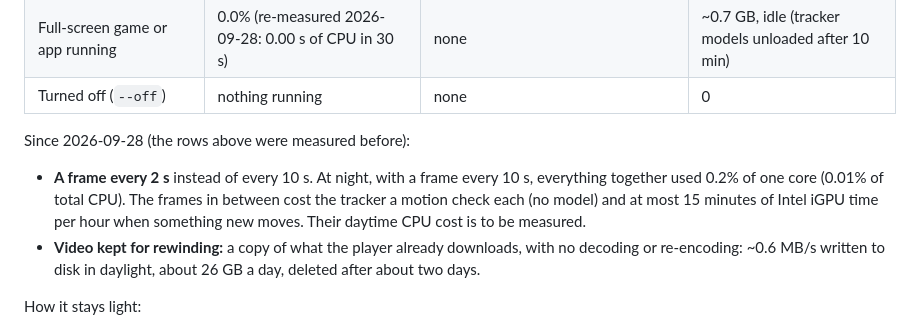
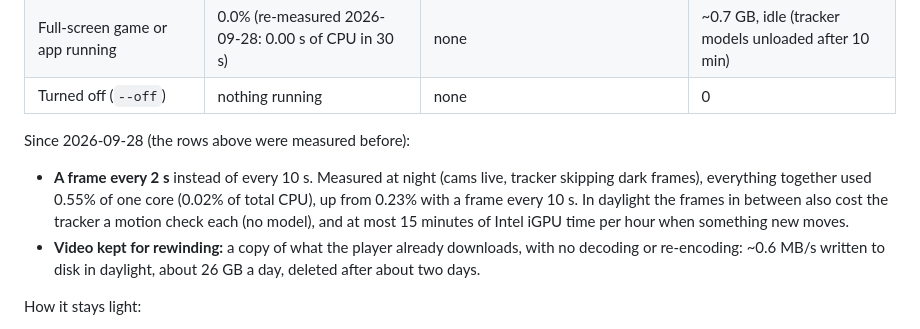
Before and after one commit to joshuafrommeyer-35/PierTracker, a Markdown page: docs/HOW_IT_WORKS.md, the part around the change. GitHub-like rendering.

Commit message:
Measured cost of frames every 2 s
At night with the cams live, LiveCams, its browser and the tracker together used
0.55% of one core (0.02% of total CPU), up from 0.23% with a frame every 10 s.

Co-Authored-By: Claude Opus 5.5 (1M context) <noreply@anthropic.com>
Claude-Session: https://claude.ai/code/session_01GfcYjCyYFnCeD2m3Wa2PRa

```diff
--- a/docs/HOW_IT_WORKS.md
+++ b/docs/HOW_IT_WORKS.md
@@ -354,10 +354,10 @@ Measured on the machine this runs on: i7-13700K, Radeon RX 7800 XT, Intel UHD 77
 | Turned off (`--off`) | nothing running | none | 0 |
 
 Since 2026-09-28 (the rows above were measured before):
-- **A frame every 2 s** instead of every 10 s. At night, with a frame every 10 s, everything together
-  used 0.2% of one core (0.01% of total CPU). The frames in between cost the tracker a motion check each
-  (no model) and at most 15 minutes of Intel iGPU time per hour when something new moves. Their daytime
-  CPU cost is to be measured.
+- **A frame every 2 s** instead of every 10 s. Measured at night (cams live, tracker skipping dark
+  frames), everything together used 0.55% of one core (0.02% of total CPU), up from 0.23% with a frame
+  every 10 s. In daylight the frames in between also cost the tracker a motion check each (no model),
+  and at most 15 minutes of Intel iGPU time per hour when something new moves.
 - **Video kept for rewinding:** a copy of what the player already downloads, with no decoding or
   re-encoding: ~0.6 MB/s written to disk in daylight, about 26 GB a day, deleted after about two days.
 
```
Also changed, not shown: docs/OPEN_ITEMS.md (+1 -1 lines).
